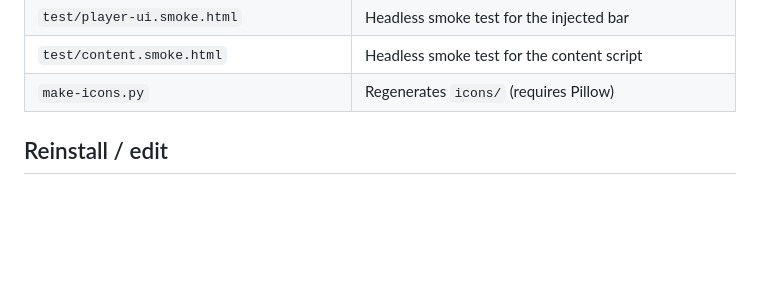
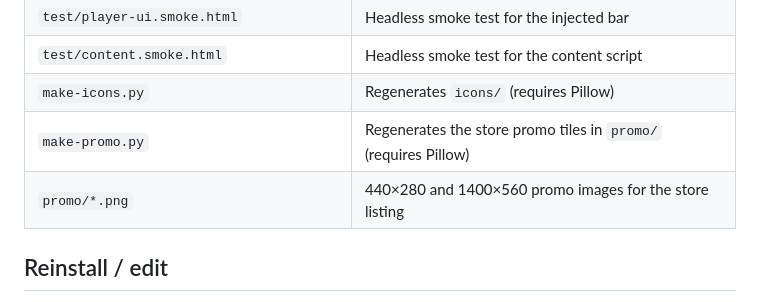
Before and after one commit to macjohnmcc/stopvideolooping, a Markdown page: README.md, the part around the change. Drawn GitHub-style; blank space fills up the shorter version.

```diff
--- a/README.md
+++ b/README.md
@@ -140,6 +140,8 @@ dumped.
 | `test/player-ui.smoke.html` | Headless smoke test for the injected bar |
 | `test/content.smoke.html` | Headless smoke test for the content script |
 | `make-icons.py` | Regenerates `icons/` (requires Pillow) |
+| `make-promo.py` | Regenerates the store promo tiles in `promo/` (requires Pillow) |
+| `promo/*.png` | 440×280 and 1400×560 promo images for the store listing |
 
 ## Reinstall / edit
 
```
Also changed, not shown: STORE_LISTING.md (+50 -1 lines).
